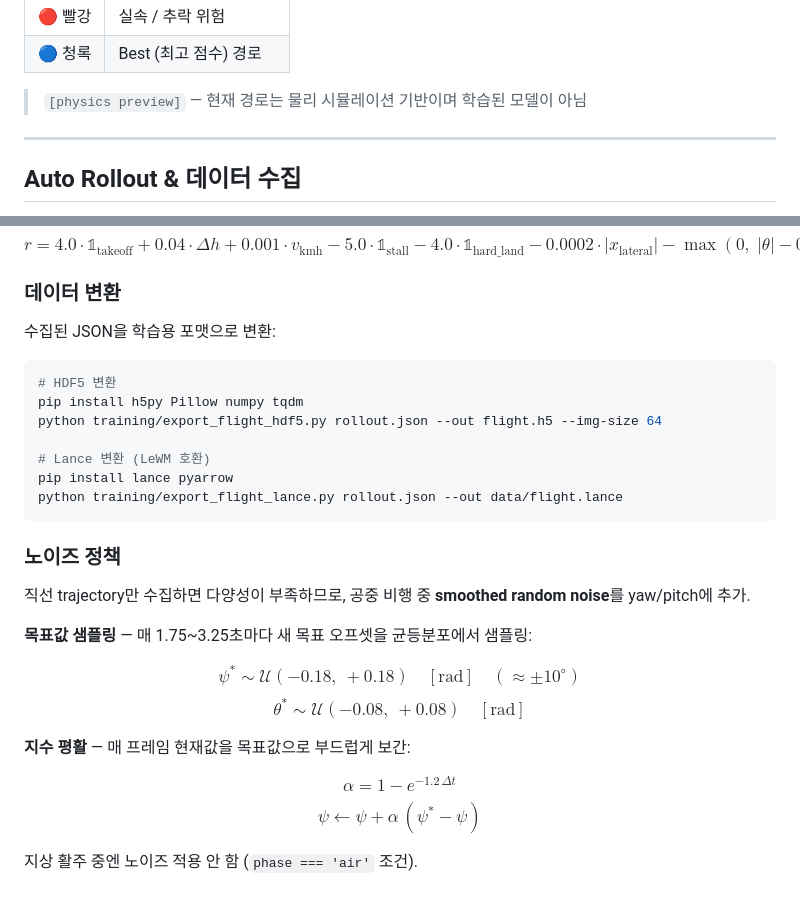
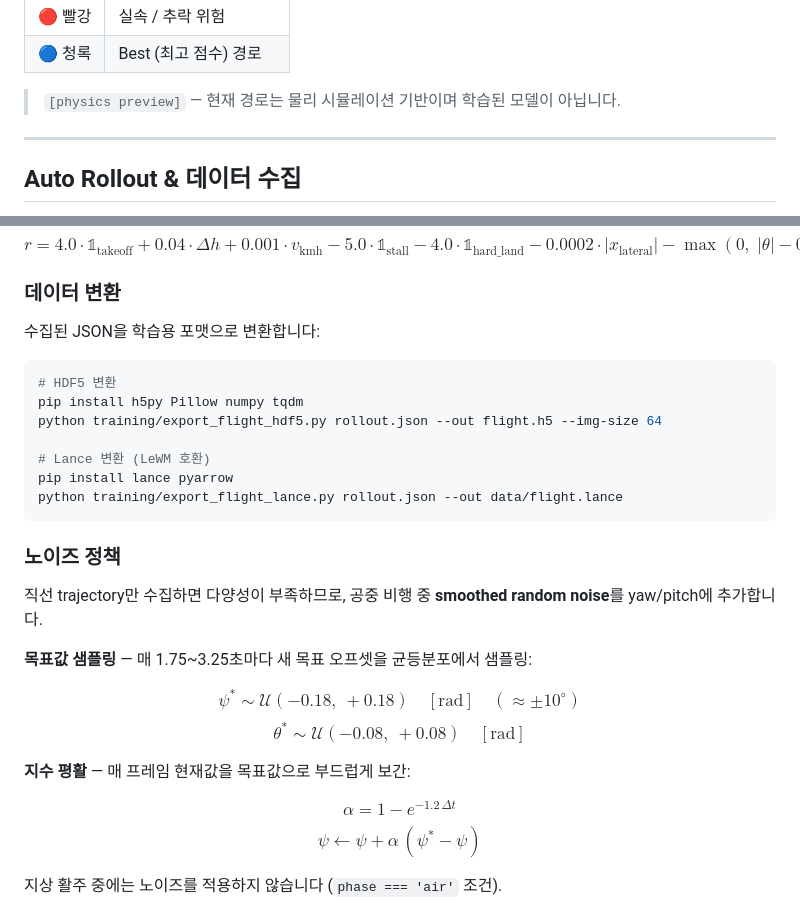
Before and after one commit to Jaehyeon-kr/Handpilot, a Markdown page: README.md, 2 parts joined by grey strips. Rendered like a GitHub page.

````diff
--- a/README.md
+++ b/README.md
@@ -204,7 +204,7 @@ $$
 | 🔴 빨강 | 실속 / 추락 위험 |
 | 🔵 청록 | Best (최고 점수) 경로 |
 
-> `[physics preview]` — 현재 경로는 물리 시뮬레이션 기반이며 학습된 모델이 아님
+> `[physics preview]` — 현재 경로는 물리 시뮬레이션 기반이며 학습된 모델이 아닙니다.
 
 ---
 
@@ -295,7 +295,7 @@ $$
 
 ### 데이터 변환
 
-수집된 JSON을 학습용 포맷으로 변환:
+수집된 JSON을 학습용 포맷으로 변환합니다:
 
 ```bash
 # HDF5 변환
@@ -309,7 +309,7 @@ python training/export_flight_lance.py rollout.json --out data/flight.lance
 
 ### 노이즈 정책
 
-직선 trajectory만 수집하면 다양성이 부족하므로, 공중 비행 중 **smoothed random noise**를 yaw/pitch에 추가.
+직선 trajectory만 수집하면 다양성이 부족하므로, 공중 비행 중 **smoothed random noise**를 yaw/pitch에 추가합니다.
 
 **목표값 샘플링** — 매 1.75~3.25초마다 새 목표 오프셋을 균등분포에서 샘플링:
 
@@ -329,7 +329,7 @@ $$
 \psi \leftarrow \psi + \alpha\,(\psi^* - \psi)
 $$
 
-지상 활주 중엔 노이즈 적용 안 함 (`phase === 'air'` 조건).
+지상 활주 중에는 노이즈를 적용하지 않습니다 (`phase === 'air'` 조건).
 
 ![노이즈 정책](./images/figure7.png)
 
````
Also changed, not shown: other parts of README.md (+9 -9 lines).
